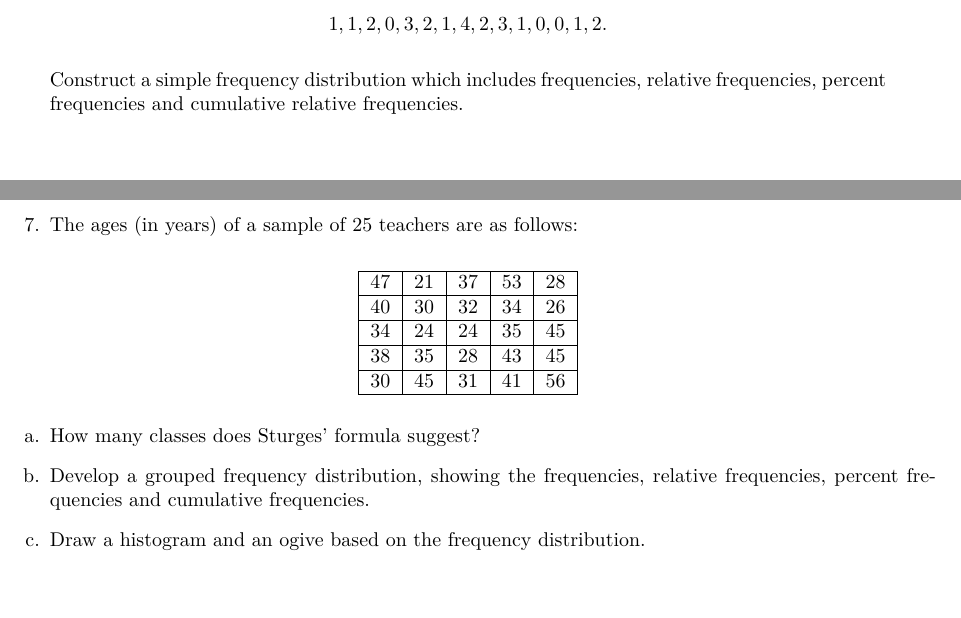
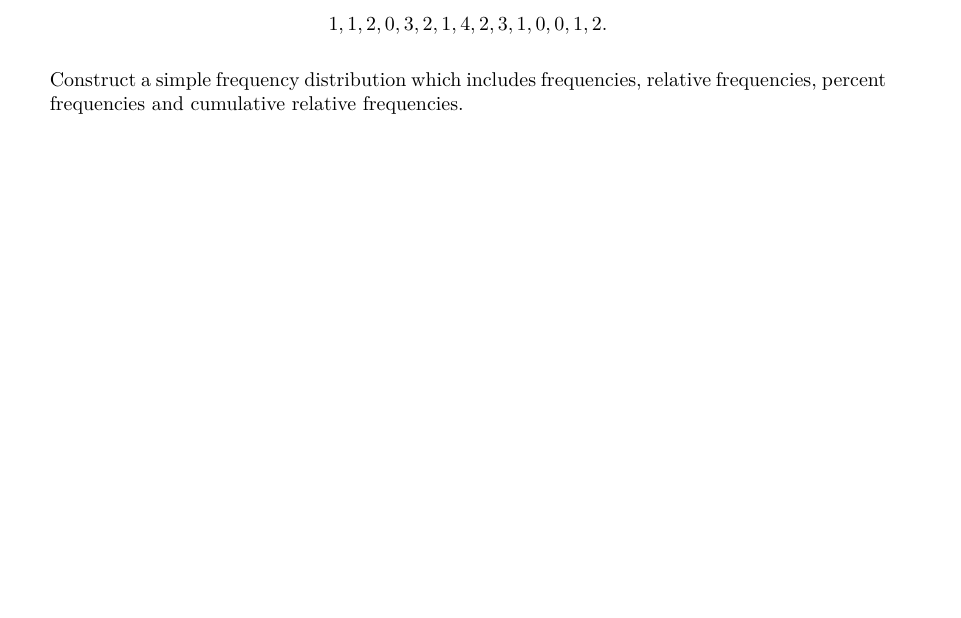
Before and after one commit to fredazizi/fredazizi.github.io, an R Markdown document (S351/Worksheet1.Rmd): two parts of pages 2 and 3 of 3 before the commit and part of page 2 of 2 after it, the two joined at a grey line, cut so that both start at the same text. The pictures show the output file S351/Worksheet1.pdf that the author committed with the source.

Commit message:
solution updated

```diff
--- a/S351/Worksheet1.Rmd
+++ b/S351/Worksheet1.Rmd
@@ -51,24 +51,3 @@ $$1, 1, 2, 0, 3, 2, 1, 4, 2, 3, 1, 0, 0, 1, 2.$$
 
 > Construct a simple frequency distribution which includes frequencies, relative frequencies,
 percent frequencies and cumulative relative frequencies.
-
-\newpage
-
-7. The ages (in years) of a sample of 25 teachers are as follows:
-
-\begin{center}
-\begin{tabular}{|l|l|l|l|l|}
-\hline 47 & 21 & 37 & 53 & 28 \\
-\hline 40 & 30 & 32 & 34 & 26 \\
-\hline 34 & 24 & 24 & 35 & 45 \\
-\hline 38 & 35 & 28 & 43 & 45 \\
-\hline 30 & 45 & 31 & 41 & 56 \\
-\hline
-\end{tabular}
-\end{center}
-
-a. How many classes does Sturges' formula suggest?
-
-b. Develop a grouped frequency distribution, showing the frequencies, relative frequencies, percent frequencies and cumulative frequencies.
-
-c. Draw a histogram and an ogive based on the frequency distribution.
```
Also changed, not shown: S351/Worksheet1.pdf.
